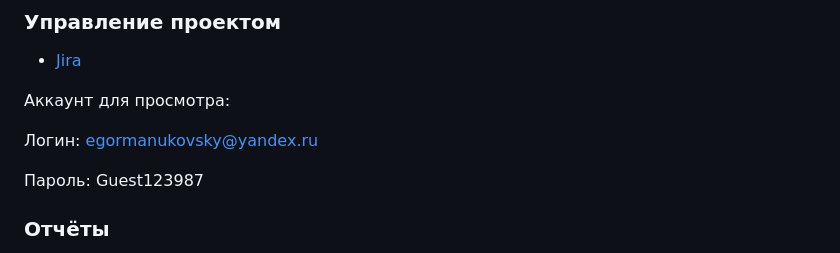
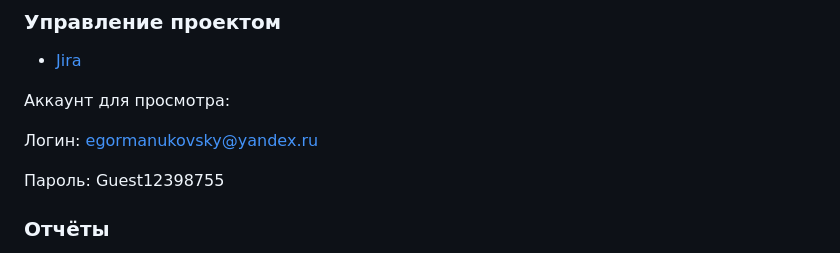
Before and after one commit to dnlksnvv/Trainova, a Markdown page: README.md, the part around the change. GitHub-like rendering.

Commit message:
Update password README.md

```diff
--- a/README.md
+++ b/README.md
@@ -70,7 +70,7 @@
 
 Логин: egormanukovsky@yandex.ru
 
-Пароль: Guest123987
+Пароль: Guest12398755
 
 ### Отчёты
 - [Неделя 7.04-14.04](/weekly_reports/неделя%207.04-14.04.pdf)
```
